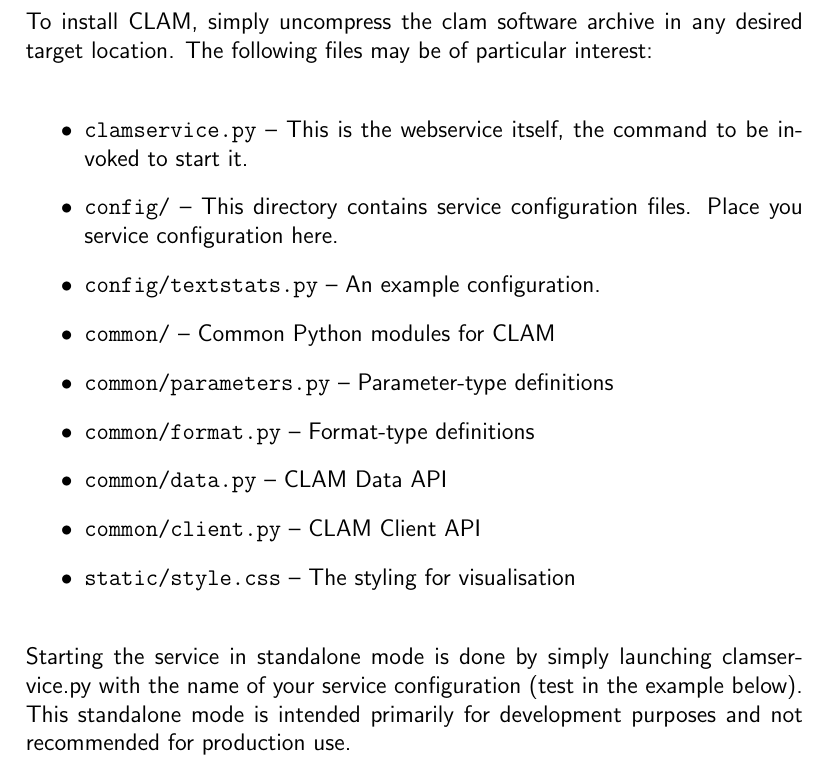
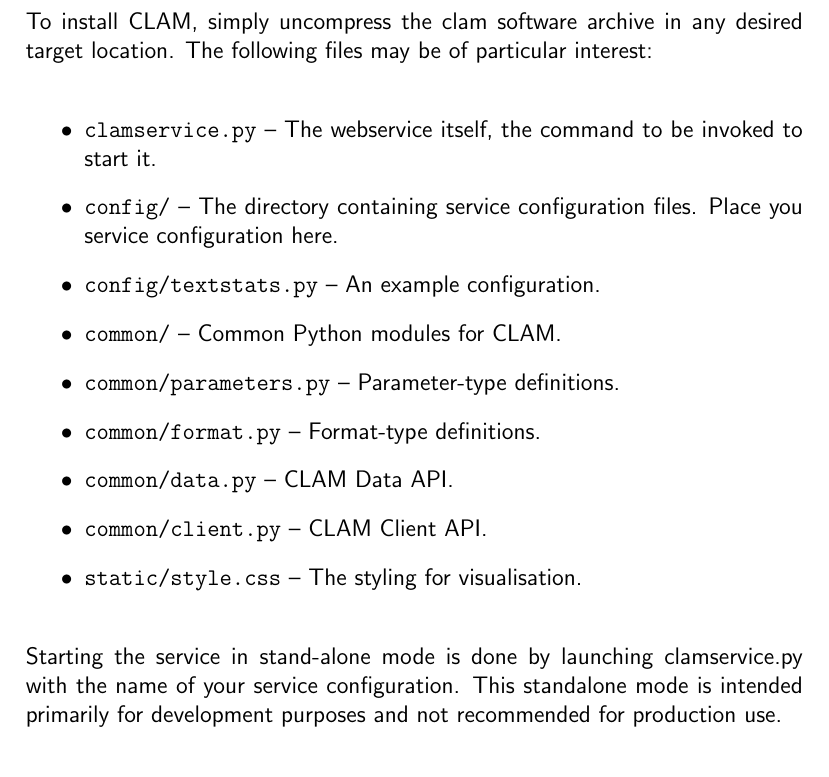
Before and after one commit to proycon/clam, a LaTeX document (docs/clam_manual.tex): part of page 9 of 43 before the commit and part of page 8 of 42 after it, cut so that both start at the same text. Compiled offline with pdfLaTeX.

Commit message:
edits in the first bit
git-svn-id: https://ilk.uvt.nl/svn/trunk/sources/clam/master@7305 12f355fe-0486-481a-ad91-c297ab22b4e3

```diff
--- a/docs/clam_manual.tex
+++ b/docs/clam_manual.tex
@@ -6,7 +6,7 @@
 \usepackage{supertabular}
 
 \title{CLAM Documentation \\ \small version 0.5-pre-alpha}
-\author{Maarten van Gompel \\ Induction of Linguistic Knowledge Research Group \\ Tilburg University }
+\author{Maarten van Gompel \\ ILK Research Group \\ Tilburg center for Cognition and Communication \\ Tilburg University }
 
 \parindent=0pt %no paragraph indentation
 \parskip=12pt %paragraph skip
@@ -89,18 +89,18 @@ If you want to run in the supplied test units, an additional dependency is neede
 To install CLAM, simply uncompress the clam software archive in any desired target location. The following files may be of particular interest:
 
 \begin{itemize}
-\item \texttt{clamservice.py} -- This is the webservice itself, the command to be invoked to start it.
-\item \texttt{config/} -- This directory contains service configuration files. Place you service configuration here.
+\item \texttt{clamservice.py} -- The webservice itself, the command to be invoked to start it.
+\item \texttt{config/} -- The directory containing service configuration files. Place you service configuration here.
 \item \texttt{config/textstats.py} -- An example configuration.
-\item \texttt{common/} -- Common Python modules for CLAM
-\item \texttt{common/parameters.py} -- Parameter-type definitions
-\item \texttt{common/format.py} -- Format-type definitions
-\item \texttt{common/data.py} -- CLAM Data API
-\item \texttt{common/client.py} -- CLAM Client API
-\item \texttt{static/style.css} -- The styling for visualisation
+\item \texttt{common/} -- Common Python modules for CLAM.
+\item \texttt{common/parameters.py} -- Parameter-type definitions.
+\item \texttt{common/format.py} -- Format-type definitions.
+\item \texttt{common/data.py} -- CLAM Data API.
+\item \texttt{common/client.py} -- CLAM Client API.
+\item \texttt{static/style.css} -- The styling for visualisation.
 \end{itemize}
 
-Starting the service in standalone mode is done by simply launching clamservice.py with the name of your service configuration (test in the example below). This standalone mode is intended primarily for development purposes and not recommended for production use.
+Starting the service in stand-alone mode is done by launching clamservice.py with the name of your service configuration. This standalone mode is intended primarily for development purposes and not recommended for production use.
 
 \texttt{\$ ./clamservice.py clam.config.test}
 
```
Also changed, not shown: docs/clam_manual.tex (26 more changed lines).
